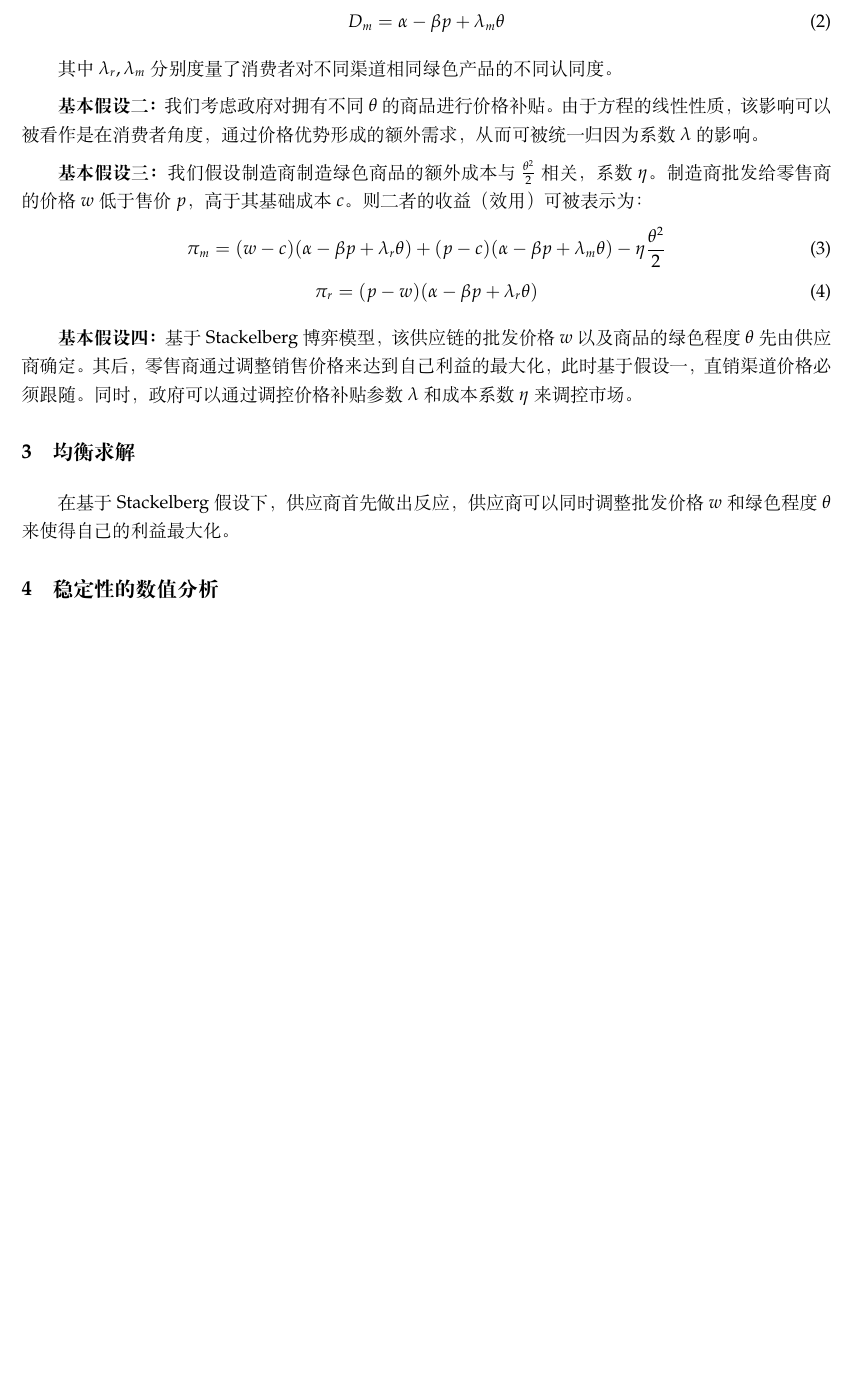
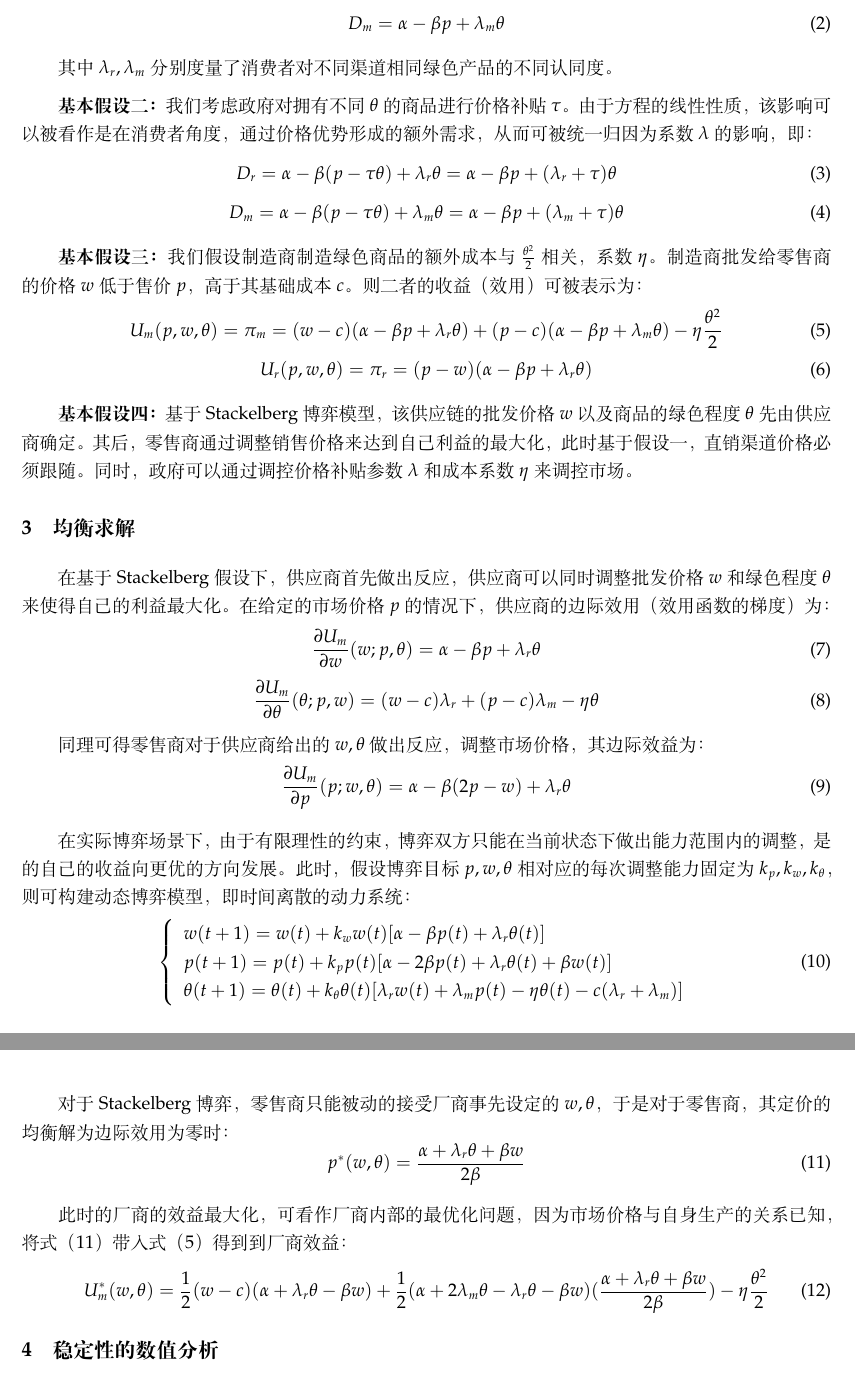
Before and after one commit to JoshuaWu1997/dual-channel-supply-chain-game, a LaTeX paper (dual-channel.tex): part of page 3 of 5 before the commit and two parts of pages 3 and 4 of 6 after it, the two joined at a grey line, cut so that both start at the same text, the shorter picture padded with empty space. Compiled offline with XeLaTeX.

Commit message:
commit on master

```diff
--- a/dual-channel.tex
+++ b/dual-channel.tex
@@ -70,17 +70,52 @@
     D_m=\alpha-\beta p+\lambda_m\theta
 \end{equation}
 \par 其中$\lambda_r, \lambda_m$分别度量了消费者对不同渠道相同绿色产品的不同认同度。
-\par \textbf{基本假设二：}我们考虑政府对拥有不同$\theta$的商品进行价格补贴。由于方程的线性性质，该影响可以被看作是在消费者角度，通过价格优势形成的额外需求，从而可被统一归因为系数$\lambda$的影响。
+\par \textbf{基本假设二：}我们考虑政府对拥有不同$\theta$的商品进行价格补贴$\tau$。由于方程的线性性质，该影响可以被看作是在消费者角度，通过价格优势形成的额外需求，从而可被统一归因为系数$\lambda$的影响，即：
+\begin{equation}
+    D_r=\alpha-\beta (p-\tau\theta)+\lambda_r\theta=\alpha-\beta p+(\lambda_r+\tau)\theta
+\end{equation}
+\begin{equation}
+    D_m=\alpha-\beta (p-\tau\theta)+\lambda_m\theta=\alpha-\beta p+(\lambda_m+\tau)\theta
+\end{equation}
 \par \textbf{基本假设三：}我们假设制造商制造绿色商品的额外成本与$\frac{\theta^2}{2}$相关，系数$\eta$。制造商批发给零售商的价格$w$低于售价$p$，高于其基础成本$c$。则二者的收益（效用）可被表示为：
 \begin{equation}
-    \pi_m=(w-c)(\alpha-\beta p+\lambda_r\theta)+(p-c)(\alpha-\beta p+\lambda_m\theta)-\eta\frac{\theta^2}{2}
+    U_m(p,w,\theta)=\pi_m=(w-c)(\alpha-\beta p+\lambda_r\theta)+(p-c)(\alpha-\beta p+\lambda_m\theta)-\eta\frac{\theta^2}{2}
 \end{equation}
 \begin{equation}
-    \pi_r=(p-w)(\alpha-\beta p+\lambda_r\theta)
+    U_r(p,w,\theta)=\pi_r=(p-w)(\alpha-\beta p+\lambda_r\theta)
 \end{equation}
 \par \textbf{基本假设四：}基于Stackelberg博弈模型，该供应链的批发价格$w$以及商品的绿色程度$\theta$先由供应商确定。其后，零售商通过调整销售价格来达到自己利益的最大化，此时基于假设一，直销渠道价格必须跟随。同时，政府可以通过调控价格补贴参数$\lambda$和成本系数$\eta$来调控市场。
 \section{均衡求解}
-\par 在基于Stackelberg假设下，供应商首先做出反应，供应商可以同时调整批发价格$w$和绿色程度$\theta$来使得自己的利益最大化。
+\par 在基于Stackelberg假设下，供应商首先做出反应，供应商可以同时调整批发价格$w$和绿色程度$\theta$来使得自己的利益最大化。在给定的市场价格$p$的情况下，供应商的边际效用（效用函数的梯度）为：
+\begin{equation}
+    \frac{\partial U_m}{\partial w}(w;p,\theta)=\alpha-\beta p+\lambda_r\theta
+\end{equation}
+\begin{equation}
+    \frac{\partial U_m}{\partial \theta}(\theta;p,w)=(w-c)\lambda_r+(p-c)\lambda_m-\eta\theta
+\end{equation}
+\par 同理可得零售商对于供应商给出的$w,\theta$做出反应，调整市场价格，其边际效益为：
+\begin{equation}
+    \frac{\partial U_m}{\partial p}(p;w,\theta)=\alpha-\beta (2p-w)+\lambda_r\theta
+\end{equation}
+\par 在实际博弈场景下，由于有限理性的约束，博弈双方只能在当前状态下做出能力范围内的调整，是的自己的收益向更优的方向发展。此时，假设博弈目标$p, w, \theta$相对应的每次调整能力固定为$k_p, k_w, k_\theta$，则可构建动态博弈模型，即时间离散的动力系统：
+\begin{equation}
+    \left\{
+        \begin{array}{lr}
+            w(t+1)=w(t)+k_ww(t)[\alpha-\beta p(t)+\lambda_r\theta(t)]               \\
+            p(t+1)=p(t)+k_pp(t)[\alpha-2\beta p(t)+\lambda_r\theta(t)+\beta w(t)]   \\
+            \theta(t+1)=\theta(t)+k_\theta\theta(t)[\lambda_rw(t)+\lambda_mp(t)-\eta\theta(t)-c(\lambda_r+\lambda_m)]
+        \end{array}
+    \right.
+\end{equation}
+\par 对于Stackelberg博弈，零售商只能被动的接受厂商事先设定的$w, \theta$，于是对于零售商，其定价的均衡解为边际效用为零时：
+\begin{equation}
+    p^*(w,\theta)=\frac{\alpha+\lambda_r\theta+\beta w}{2\beta}
+\end{equation}
+\par 此时的厂商的效益最大化，可看作厂商内部的最优化问题，因为市场价格与自身生产的关系已知，将式（11）带入式（5）得到到厂商效益：
+\begin{equation}
+    U_m^*(w,\theta)=\frac{1}{2}(w-c)(\alpha+\lambda_r\theta-\beta w)+\frac{1}{2}(\alpha+2\lambda_m\theta-\lambda_r\theta-\beta w)(\frac{\alpha+\lambda_r\theta+\beta w}{2\beta})-\eta\frac{\theta^2}{2}
+\end{equation}
+
 \section{稳定性的数值分析}
 \par
 \section{结论}
```
Also changed, not shown: dual-channel.pdf, 3 other files.
